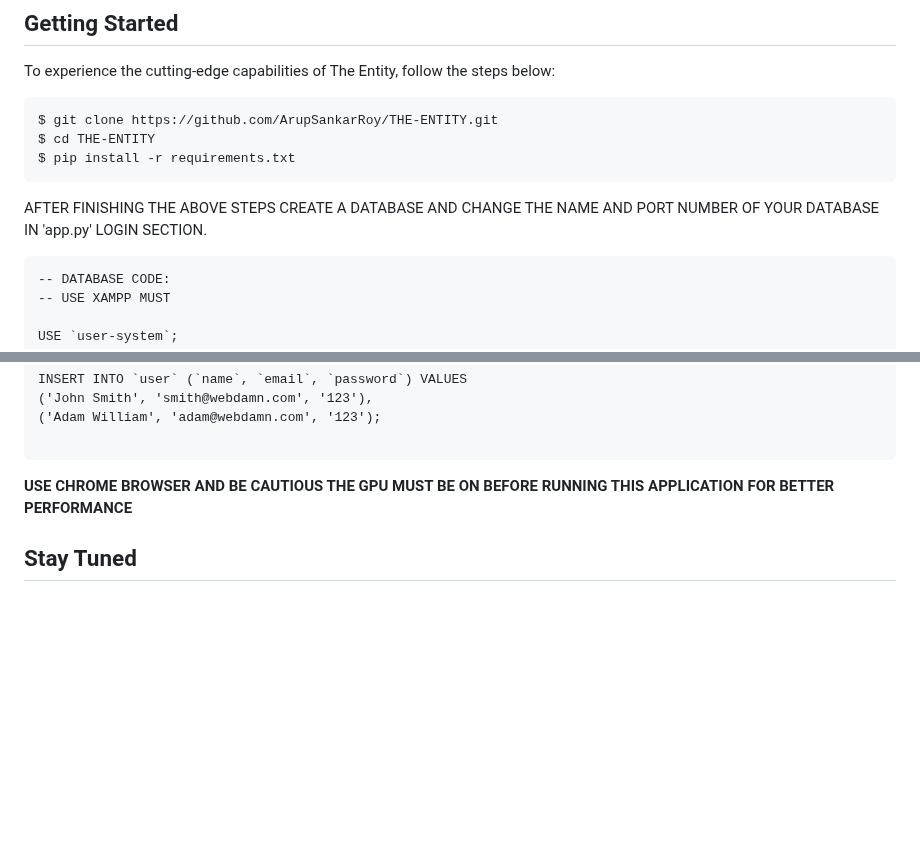
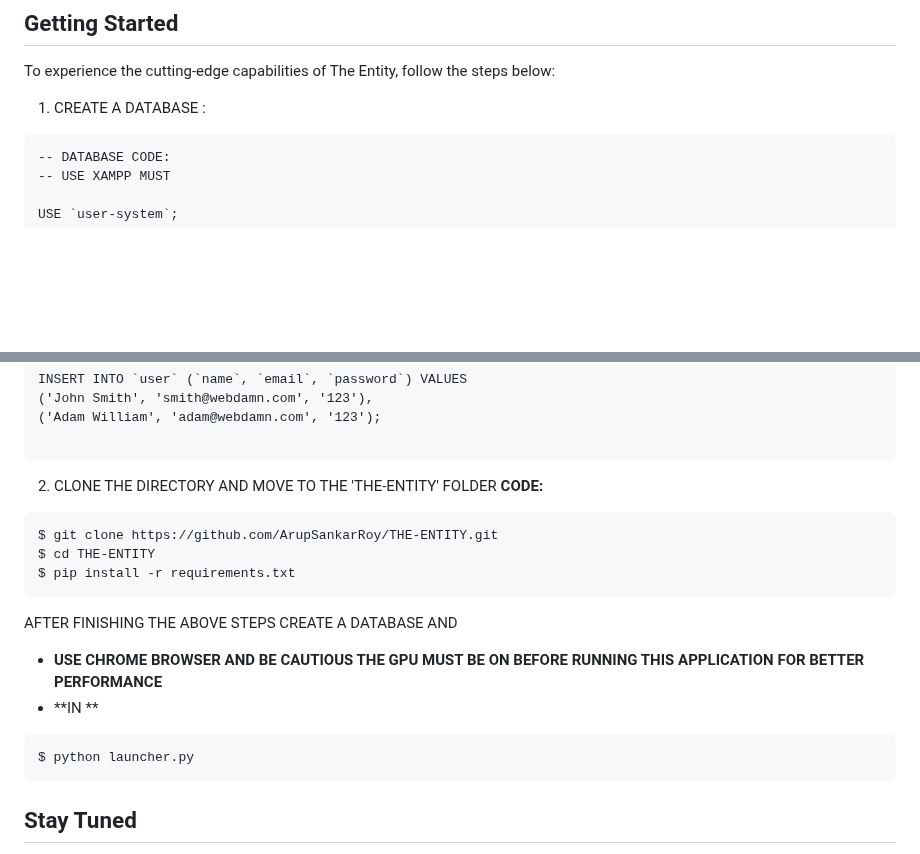
Before and after one commit to ArupSankarRoy/THE-ENTITY, a Markdown page: README.md, 2 parts joined by grey strips. Drawn GitHub-style; blank space fills up the shorter version.

````diff
--- a/README.md
+++ b/README.md
@@ -59,13 +59,7 @@ Welcome to The Entity, a cutting-edge hybrid video analysis computer vision web
 
 To experience the cutting-edge capabilities of The Entity, follow the steps below:
 
-```
-$ git clone https://github.com/ArupSankarRoy/THE-ENTITY.git
-$ cd THE-ENTITY
-$ pip install -r requirements.txt
-```
-AFTER FINISHING THE ABOVE STEPS CREATE A DATABASE AND CHANGE THE NAME AND PORT NUMBER OF YOUR DATABASE IN 'app.py' LOGIN SECTION.
-
+1. CREATE A DATABASE :
 ```
 -- DATABASE CODE:
 -- USE XAMPP MUST
@@ -84,7 +78,21 @@ INSERT INTO `user` (`name`, `email`, `password`) VALUES
 ('Adam William', 'adam@webdamn.com', '123');
 
 ```
-**USE CHROME BROWSER AND BE CAUTIOUS THE GPU MUST BE ON BEFORE RUNNING THIS APPLICATION FOR BETTER PERFORMANCE**
+2. CLONE THE DIRECTORY AND MOVE TO THE 'THE-ENTITY' FOLDER
+   **CODE:**
+```
+$ git clone https://github.com/ArupSankarRoy/THE-ENTITY.git
+$ cd THE-ENTITY
+$ pip install -r requirements.txt
+```
+AFTER FINISHING THE ABOVE STEPS CREATE A DATABASE AND
+
+
+- **USE CHROME BROWSER AND BE CAUTIOUS THE GPU MUST BE ON BEFORE RUNNING THIS APPLICATION FOR BETTER PERFORMANCE**
+- **IN **
+```
+$ python launcher.py
+```
 
 ## Stay Tuned
 
````
